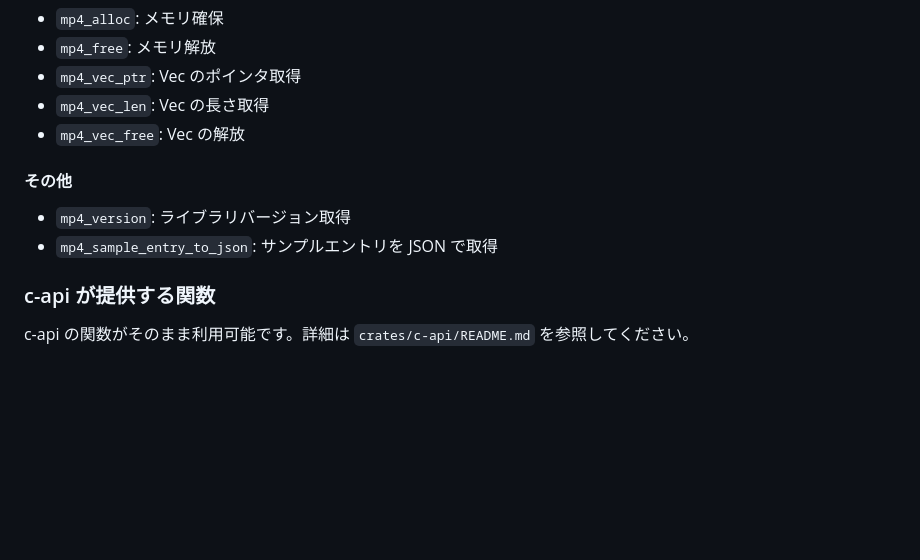
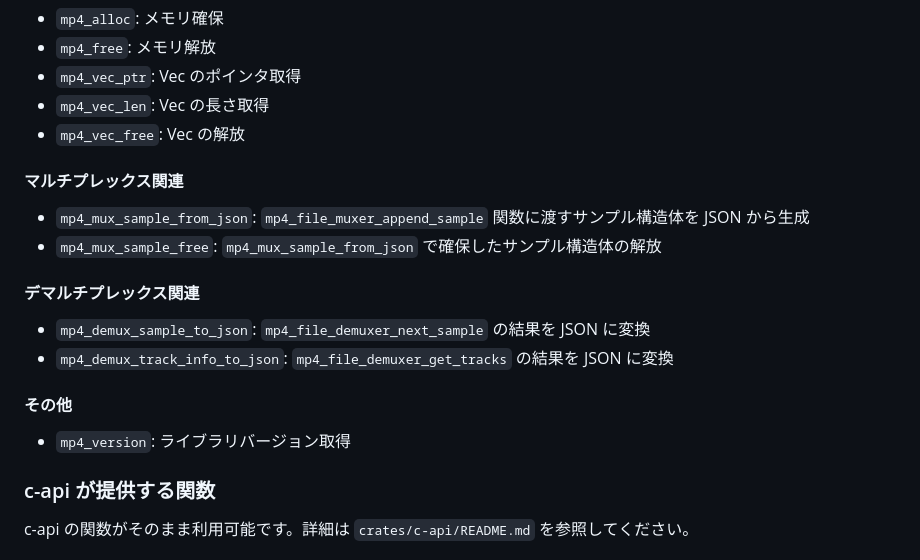
Before and after one commit to shiguredo/mp4-rust, a Markdown page: crates/wasm/README.md, the part around the change. Drawn GitHub-style; blank space fills up the shorter version.

Commit message:
docs: wasm API ドキュメントを再構成する

```diff
--- a/crates/wasm/README.md
+++ b/crates/wasm/README.md
@@ -57,10 +57,19 @@ c-api には含まれない、wasm 固有の追加機能です。
 - `mp4_vec_len`: Vec の長さ取得
 - `mp4_vec_free`: Vec の解放
 
+#### マルチプレックス関連
+
+- `mp4_mux_sample_from_json`: `mp4_file_muxer_append_sample` 関数に渡すサンプル構造体を JSON から生成
+- `mp4_mux_sample_free`: `mp4_mux_sample_from_json` で確保したサンプル構造体の解放
+
+#### デマルチプレックス関連
+
+- `mp4_demux_sample_to_json`: `mp4_file_demuxer_next_sample` の結果を JSON に変換
+- `mp4_demux_track_info_to_json`: `mp4_file_demuxer_get_tracks` の結果を JSON に変換
+
 #### その他
 
 - `mp4_version`: ライブラリバージョン取得
-- `mp4_sample_entry_to_json`: サンプルエントリを JSON で取得
 
 ### c-api が提供する関数
 
```
